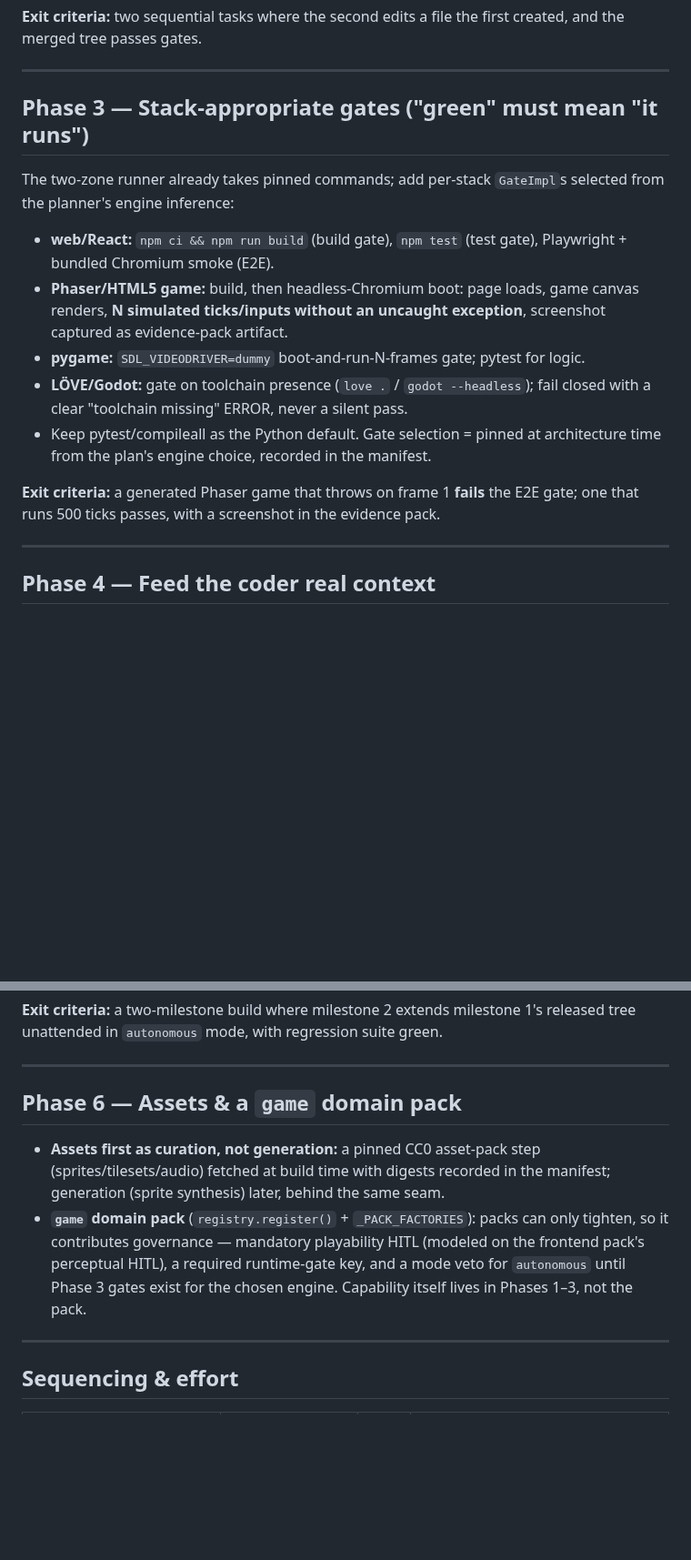
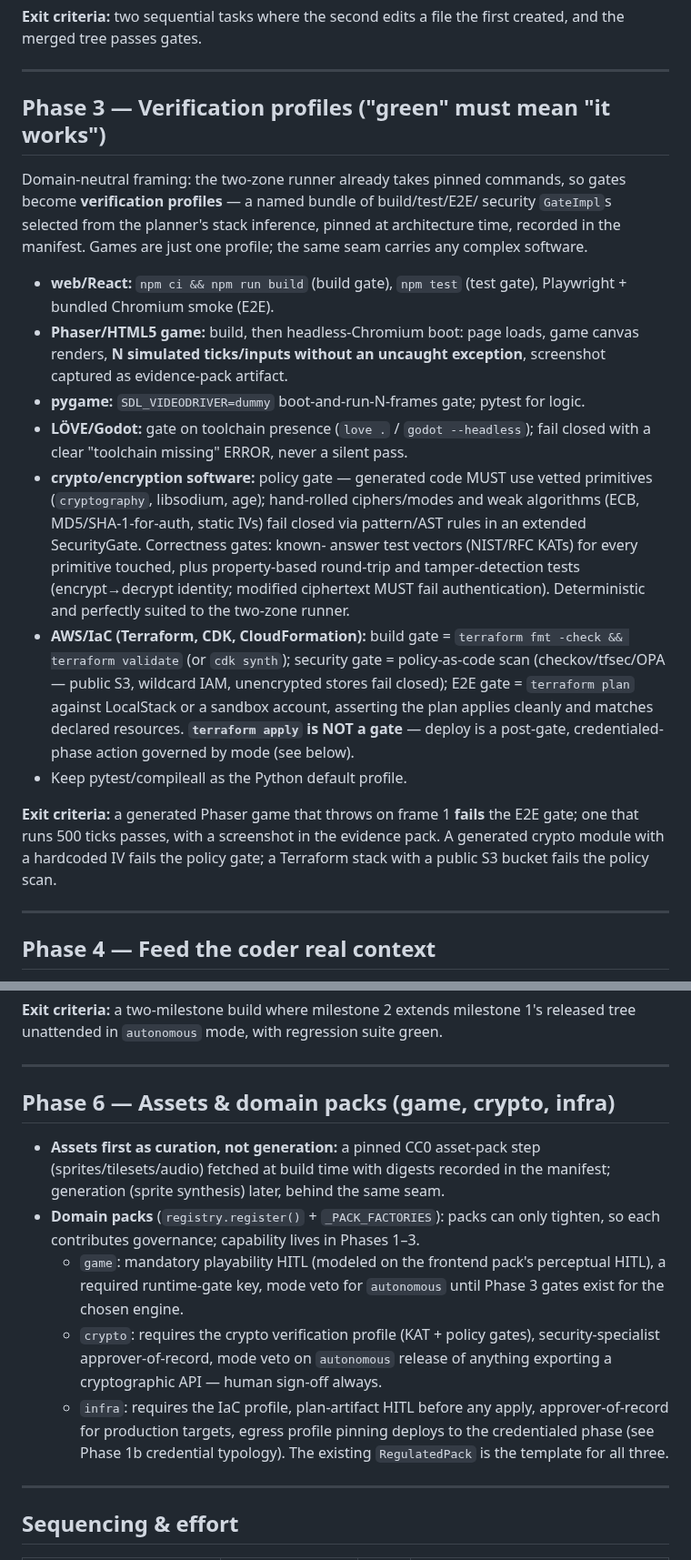
Before and after one commit to volts-inventory/Foundry, a Markdown page: docs/ROADMAP-agentic.md, 2 parts joined by grey strips. Shown at 91% size. Drawn GitHub-style; blank space fills up the shorter version.

Commit message:
docs: generalize roadmap beyond games — verification profiles (crypto, AWS/IaC) + typed credential grants
Co-Authored-By: Claude Fable 5 <noreply@anthropic.com>
Claude-Session: https://claude.ai/code/session_01KDZDF5TPJ2BGJWcukt4dUL

```diff
--- a/docs/ROADMAP-agentic.md
+++ b/docs/ROADMAP-agentic.md
@@ -129,10 +150,13 @@ first created, and the merged tree passes gates.
 
 ---
 
-## Phase 3 — Stack-appropriate gates ("green" must mean "it runs")
+## Phase 3 — Verification profiles ("green" must mean "it works")
 
-The two-zone runner already takes pinned commands; add per-stack `GateImpl`s
-selected from the planner's engine inference:
+Domain-neutral framing: the two-zone runner already takes pinned commands, so
+gates become **verification profiles** — a named bundle of build/test/E2E/
+security `GateImpl`s selected from the planner's stack inference, pinned at
+architecture time, recorded in the manifest. Games are just one profile; the
+same seam carries any complex software.
 
 - **web/React:** `npm ci && npm run build` (build gate), `npm test`
   (test gate), Playwright + bundled Chromium smoke (E2E).
@@ -143,12 +167,27 @@ selected from the planner's engine inference:
   logic.
 - **LÖVE/Godot:** gate on toolchain presence (`love .` / `godot --headless`);
   fail closed with a clear "toolchain missing" ERROR, never a silent pass.
-- Keep pytest/compileall as the Python default. Gate selection = pinned at
-  architecture time from the plan's engine choice, recorded in the manifest.
+- **crypto/encryption software:** policy gate — generated code MUST use vetted
+  primitives (`cryptography`, libsodium, age); hand-rolled ciphers/modes and
+  weak algorithms (ECB, MD5/SHA-1-for-auth, static IVs) fail closed via
+  pattern/AST rules in an extended SecurityGate. Correctness gates: known-
+  answer test vectors (NIST/RFC KATs) for every primitive touched, plus
+  property-based round-trip and tamper-detection tests (encrypt→decrypt
+  identity; modified ciphertext MUST fail authentication). Deterministic and
+  perfectly suited to the two-zone runner.
+- **AWS/IaC (Terraform, CDK, CloudFormation):** build gate =
+  `terraform fmt -check && terraform validate` (or `cdk synth`); security
+  gate = policy-as-code scan (checkov/tfsec/OPA — public S3, wildcard IAM,
+  unencrypted stores fail closed); E2E gate = `terraform plan` against
+  LocalStack or a sandbox account, asserting the plan applies cleanly and
+  matches declared resources. **`terraform apply` is NOT a gate** — deploy is
+  a post-gate, credentialed-phase action governed by mode (see below).
+- Keep pytest/compileall as the Python default profile.
 
 **Exit criteria:** a generated Phaser game that throws on frame 1 **fails**
 the E2E gate; one that runs 500 ticks passes, with a screenshot in the
-evidence pack.
+evidence pack. A generated crypto module with a hardcoded IV fails the policy
+gate; a Terraform stack with a public S3 bucket fails the policy scan.
 
 ---
 
@@ -190,16 +229,23 @@ Today the only "keep going" mechanism is the deepening loop (≤6 passes) and
 
 ---
 
-## Phase 6 — Assets & a `game` domain pack
+## Phase 6 — Assets & domain packs (game, crypto, infra)
 
 - **Assets first as curation, not generation:** a pinned CC0 asset-pack step
   (sprites/tilesets/audio) fetched at build time with digests recorded in the
   manifest; generation (sprite synthesis) later, behind the same seam.
-- **`game` domain pack** (`registry.register()` + `_PACK_FACTORIES`): packs
-  can only tighten, so it contributes governance — mandatory playability HITL
-  (modeled on the frontend pack's perceptual HITL), a required runtime-gate
-  key, and a mode veto for `autonomous` until Phase 3 gates exist for the
-  chosen engine. Capability itself lives in Phases 1–3, not the pack.
+- **Domain packs** (`registry.register()` + `_PACK_FACTORIES`): packs can only
+  tighten, so each contributes governance; capability lives in Phases 1–3.
+  - `game`: mandatory playability HITL (modeled on the frontend pack's
+    perceptual HITL), a required runtime-gate key, mode veto for `autonomous`
+    until Phase 3 gates exist for the chosen engine.
+  - `crypto`: requires the crypto verification profile (KAT + policy gates),
+    security-specialist approver-of-record, mode veto on `autonomous` release
+    of anything exporting a cryptographic API — human sign-off always.
+  - `infra`: requires the IaC profile, plan-artifact HITL before any apply,
+    approver-of-record for production targets, egress profile pinning deploys
+    to the credentialed phase (see Phase 1b credential typology). The existing
+    `RegulatedPack` is the template for all three.
 
 ---
 
```
Also changed, not shown: other parts of docs/ROADMAP-agentic.md (+26 -5 lines).
